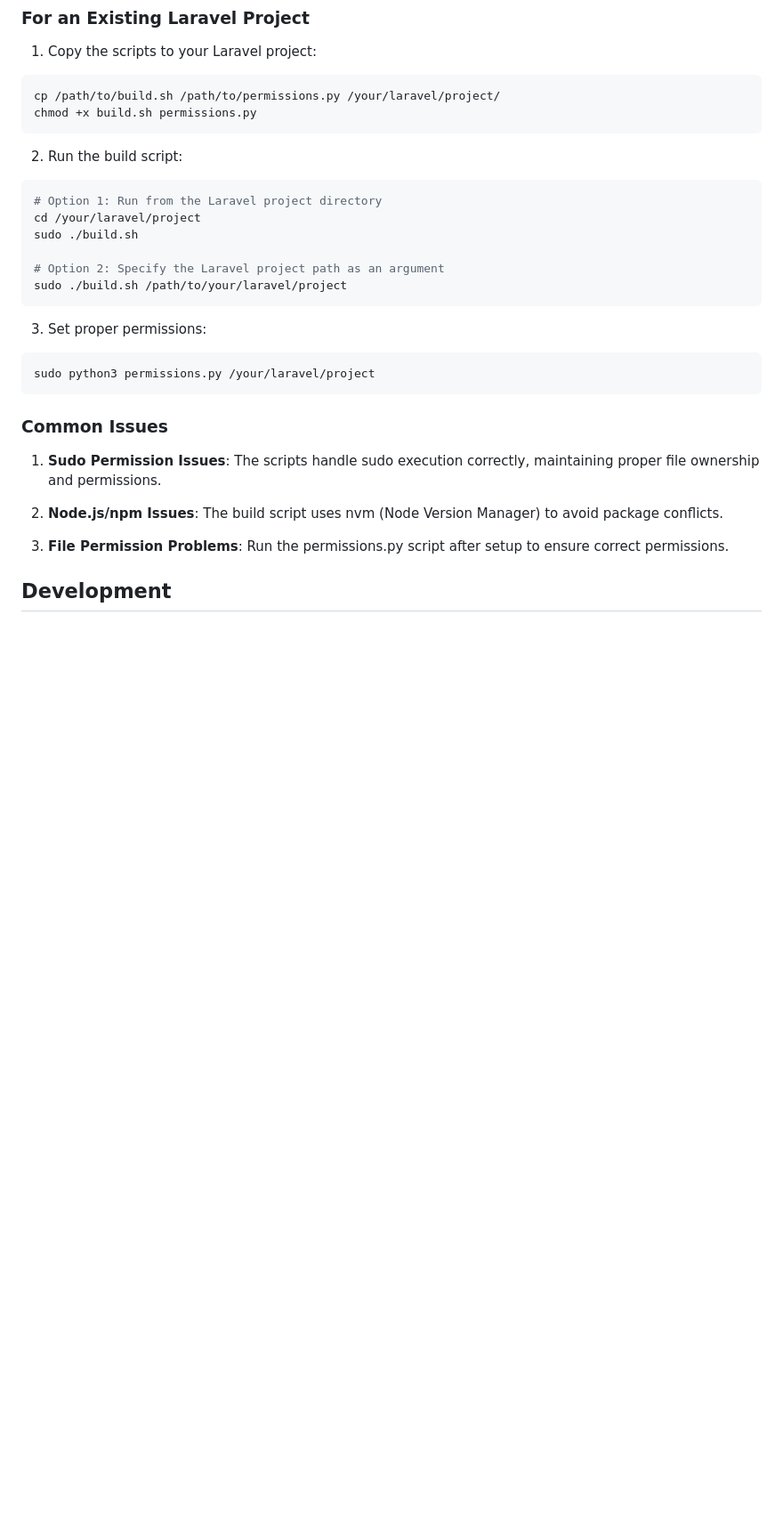
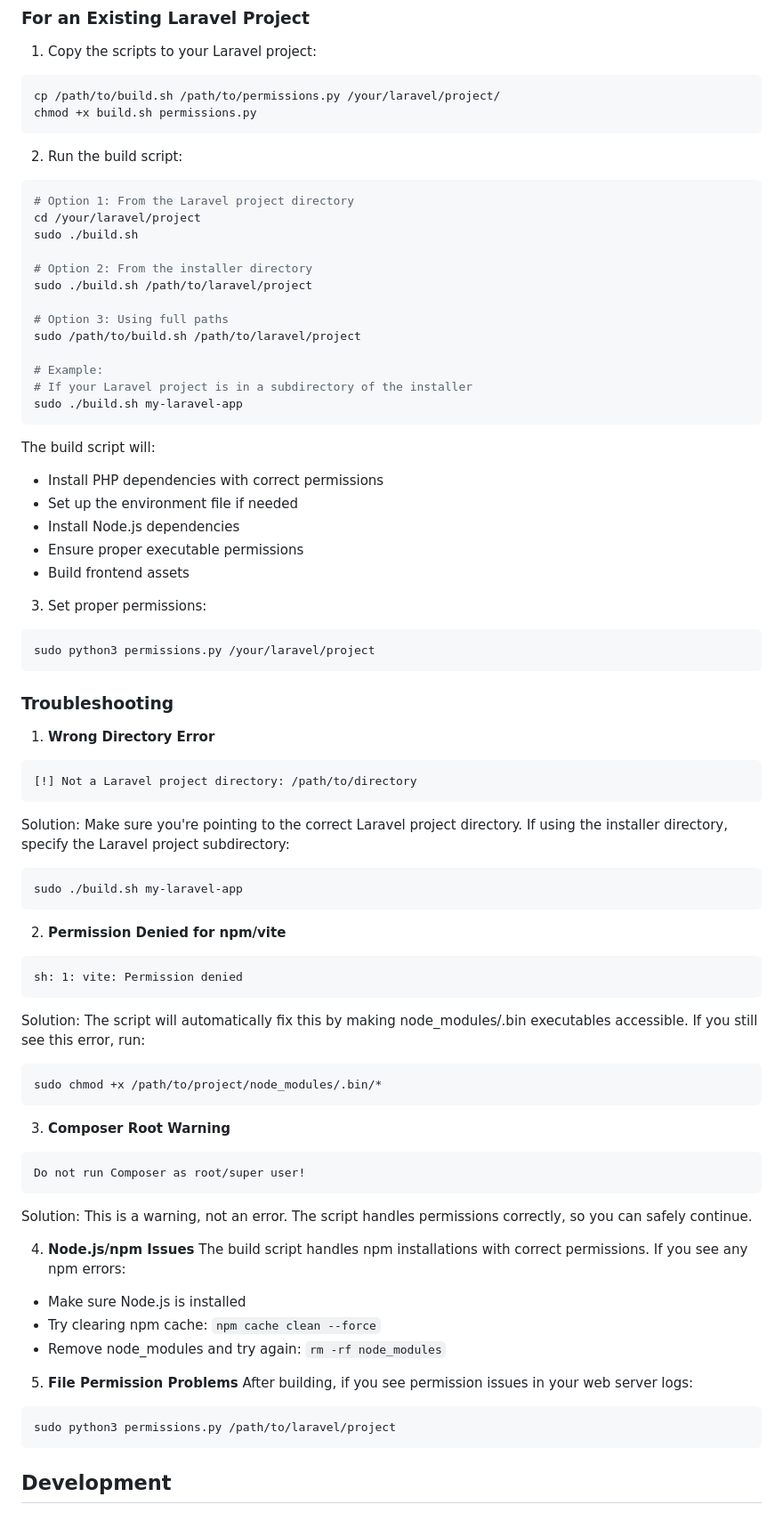
Before and after one commit to scarar/laravel-installer, a Markdown page: README.md, the part around one of its changes. Shown at 89% size. Drawn GitHub-style; blank space fills up the shorter version.

Commit message:
Update README with comprehensive troubleshooting and clearer instructions

````diff
--- a/README.md
+++ b/README.md
@@ -104,26 +107,70 @@ chmod +x build.sh permissions.py
 
 2. Run the build script:
 ```bash
-# Option 1: Run from the Laravel project directory
+# Option 1: From the Laravel project directory
 cd /your/laravel/project
 sudo ./build.sh
 
-# Option 2: Specify the Laravel project path as an argument
-sudo ./build.sh /path/to/your/laravel/project
+# Option 2: From the installer directory
+sudo ./build.sh /path/to/laravel/project
+
+# Option 3: Using full paths
+sudo /path/to/build.sh /path/to/laravel/project
+
+# Example:
+# If your Laravel project is in a subdirectory of the installer
+sudo ./build.sh my-laravel-app
 ```
+
+The build script will:
+- Install PHP dependencies with correct permissions
+- Set up the environment file if needed
+- Install Node.js dependencies
+- Ensure proper executable permissions
+- Build frontend assets
 
 3. Set proper permissions:
 ```bash
 sudo python3 permissions.py /your/laravel/project
 ```
 
-### Common Issues
+### Troubleshooting
 
-1. **Sudo Permission Issues**: The scripts handle sudo execution correctly, maintaining proper file ownership and permissions.
+1. **Wrong Directory Error**
+```
+[!] Not a Laravel project directory: /path/to/directory
+```
+Solution: Make sure you're pointing to the correct Laravel project directory. If using the installer directory, specify the Laravel project subdirectory:
+```bash
+sudo ./build.sh my-laravel-app
+```
 
-2. **Node.js/npm Issues**: The build script uses nvm (Node Version Manager) to avoid package conflicts.
+2. **Permission Denied for npm/vite**
+```
+sh: 1: vite: Permission denied
+```
+Solution: The script will automatically fix this by making node_modules/.bin executables accessible. If you still see this error, run:
+```bash
+sudo chmod +x /path/to/project/node_modules/.bin/*
+```
 
-3. **File Permission Problems**: Run the permissions.py script after setup to ensure correct permissions.
+3. **Composer Root Warning**
+```
+Do not run Composer as root/super user!
+```
+Solution: This is a warning, not an error. The script handles permissions correctly, so you can safely continue.
+
+4. **Node.js/npm Issues**
+The build script handles npm installations with correct permissions. If you see any npm errors:
+- Make sure Node.js is installed
+- Try clearing npm cache: `npm cache clean --force`
+- Remove node_modules and try again: `rm -rf node_modules`
+
+5. **File Permission Problems**
+After building, if you see permission issues in your web server logs:
+```bash
+sudo python3 permissions.py /path/to/laravel/project
+```
 
 ## Development
 
````
Also changed, not shown: other parts of README.md (+6 -3 lines).
